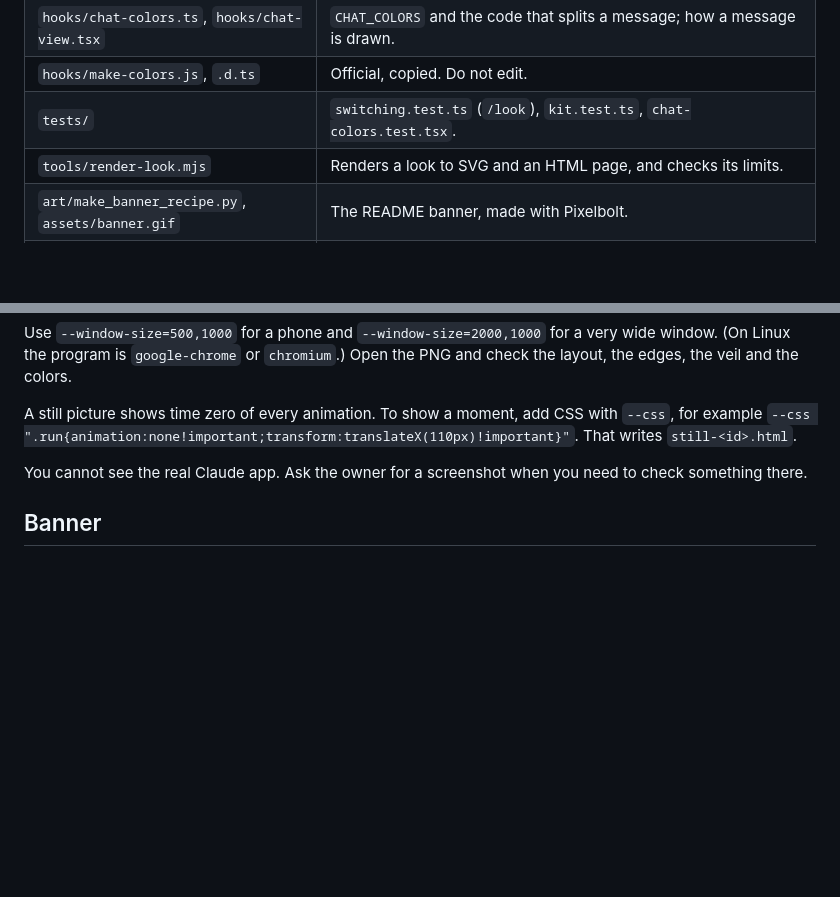
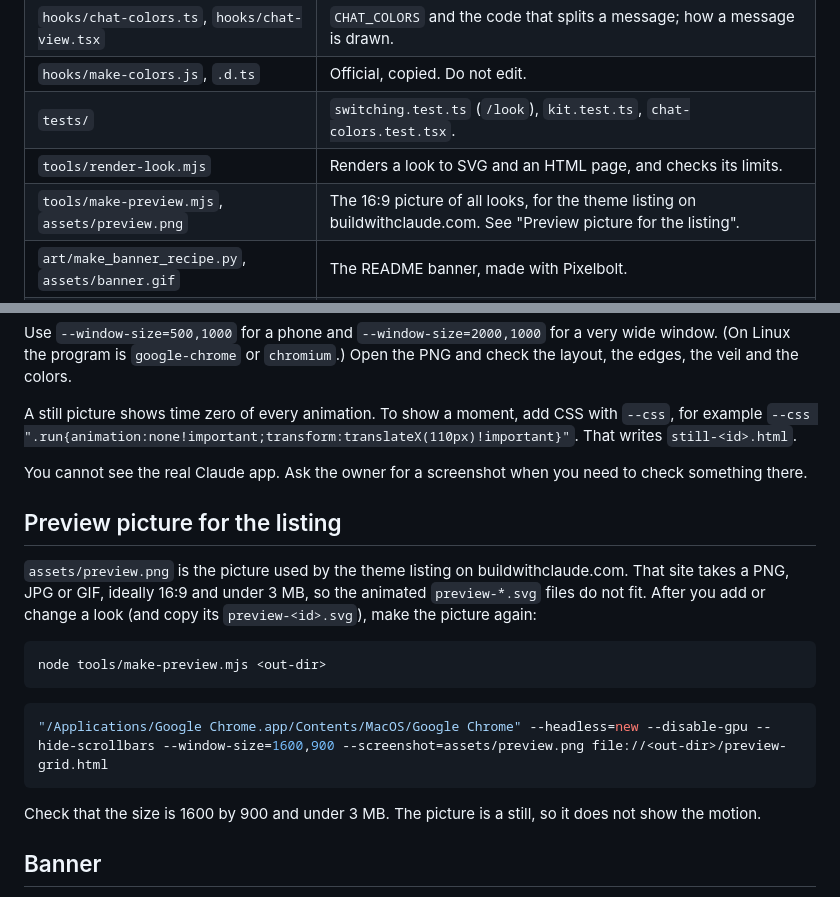
Before and after one commit to aimanamri/claude-code-themes, a Markdown page: AGENT.md, 2 parts joined by grey strips. Drawn GitHub-style; blank space fills up the shorter version.

````diff
--- a/AGENT.md
+++ b/AGENT.md
@@ -70,6 +70,7 @@ To edit and see changes at once, add your local clone instead: `claude plugin ma
 | `hooks/make-colors.js`, `.d.ts` | Official, copied. Do not edit. |
 | `tests/` | `switching.test.ts` (`/look`), `kit.test.ts`, `chat-colors.test.tsx`. |
 | `tools/render-look.mjs` | Renders a look to SVG and an HTML page, and checks its limits. |
+| `tools/make-preview.mjs`, `assets/preview.png` | The 16:9 picture of all looks, for the theme listing on buildwithclaude.com. See "Preview picture for the listing". |
 | `art/make_banner_recipe.py`, `assets/banner.gif` | The README banner, made with Pixelbolt. |
 | `preview-*.svg` | Animated pictures for the README: the scene SVG of each look, copied from `render-look.mjs`. |
 
@@ -168,6 +169,20 @@ A still picture shows time zero of every animation. To show a moment, add CSS wi
 
 You cannot see the real Claude app. Ask the owner for a screenshot when you need to check something there.
 
+## Preview picture for the listing
+
+`assets/preview.png` is the picture used by the theme listing on buildwithclaude.com. That site takes a PNG, JPG or GIF, ideally 16:9 and under 3 MB, so the animated `preview-*.svg` files do not fit. After you add or change a look (and copy its `preview-<id>.svg`), make the picture again:
+
+```bash
+node tools/make-preview.mjs <out-dir>
+```
+
+```bash
+"/Applications/Google Chrome.app/Contents/MacOS/Google Chrome" --headless=new --disable-gpu --hide-scrollbars --window-size=1600,900 --screenshot=assets/preview.png file://<out-dir>/preview-grid.html
+```
+
+Check that the size is 1600 by 900 and under 3 MB. The picture is a still, so it does not show the motion.
+
 ## Banner
 
 `assets/banner.gif` is made with [Pixelbolt](https://github.com/skulitom/Pixelbolt) (MIT, Node 20 or later, no dependencies). `art/make_banner_recipe.py` writes the recipe. Render it with `node <pixelbolt>/bin/pixelbolt.js render recipe.json --out out --gif --gif-scale 4`, and copy `out/gifs/main.gif` to `assets/banner.gif`. The size is 768 by 320.
````
Also changed, not shown: README.md (+2 -1 lines), assets/preview.png (added), 1 other file.
